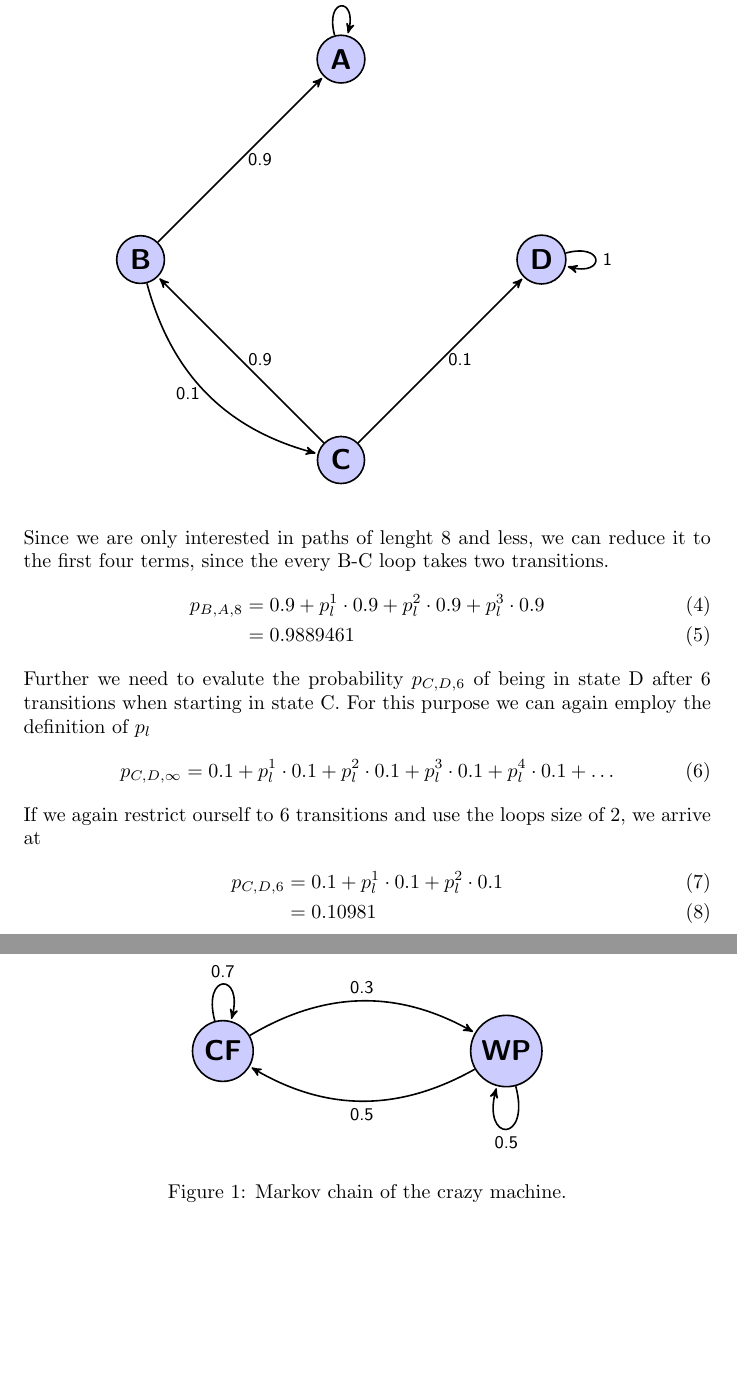
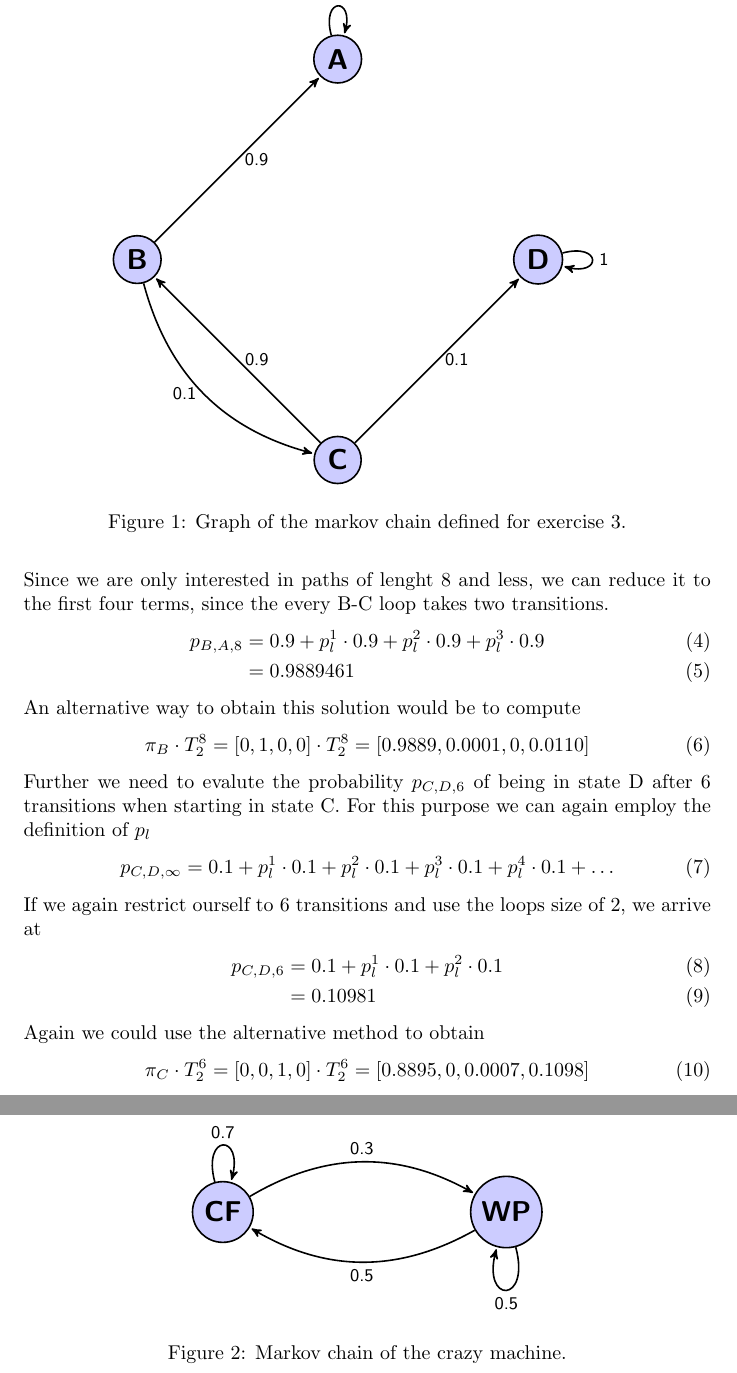
Before and after one commit to panmari/nlp2014, a LaTeX document (ex7/Answers.tex): two parts of pages 3 and 5 of 5, joined at a grey line, cut so that both start at the same text, the shorter picture padded with empty space. Compiled offline with pdfLaTeX.

Commit message:
added alternative method for ex 3

```diff
--- a/ex7/Answers.tex
+++ b/ex7/Answers.tex
@@ -134,6 +134,8 @@ we can draw the graph as
 
         edge [loop right] node {1} (4);
 \end{tikzpicture}
+\label{fig:ex3}
+\caption{Graph of the markov chain defined for exercise 3.}
 \end{figure}
 First, we want to find out the probability $p_{B,A,8}$ of starting in B and ending up in A
 after 8 transitions. For this we define the probability $p_l = 0.9 \cdot 0.1$ as probability of making
@@ -148,6 +150,10 @@ first four terms, since the every B-C loop takes two transitions.
 	p_{B,A,8} 	&= 0.9 + p_l^1 \cdot 0.9 + p_l^2 \cdot 0.9 + p_l^3 \cdot 0.9 \\
 				&= 0.9889461
 \end{align}
+An alternative way to obtain this solution would be to compute
+\begin{equation}
+	\pi_B \cdot T_2^8 = [0, 1, 0, 0] \cdot T_2^8 = [0.9889, 0.0001, 0, 0.0110]
+\end{equation}
 Further we need to evalute the probability $p_{C,D,6}$ of being in state D after 6
 transitions when starting in state C. For this purpose we can again employ the
 definition of $p_l$
@@ -160,4 +166,8 @@ If we again restrict ourself to 6 transitions and use the loops size of 2, we ar
 	p_{C,D,6} &= 0.1 + p_l^1 \cdot 0.1 + p_l^2 \cdot 0.1 \\
 				&= 0.10981
 \end{align}
+Again we could use the alternative method to obtain
+\begin{equation}
+	\pi_C \cdot T_2^6 = [0, 0, 1, 0] \cdot T_2^6 = [ 0.8895,  0, 0.0007, 0.1098]
+\end{equation}
 \section*{Exercise 4}
```
Also changed, not shown: ex7/Answers.tex (8 more changed lines).
